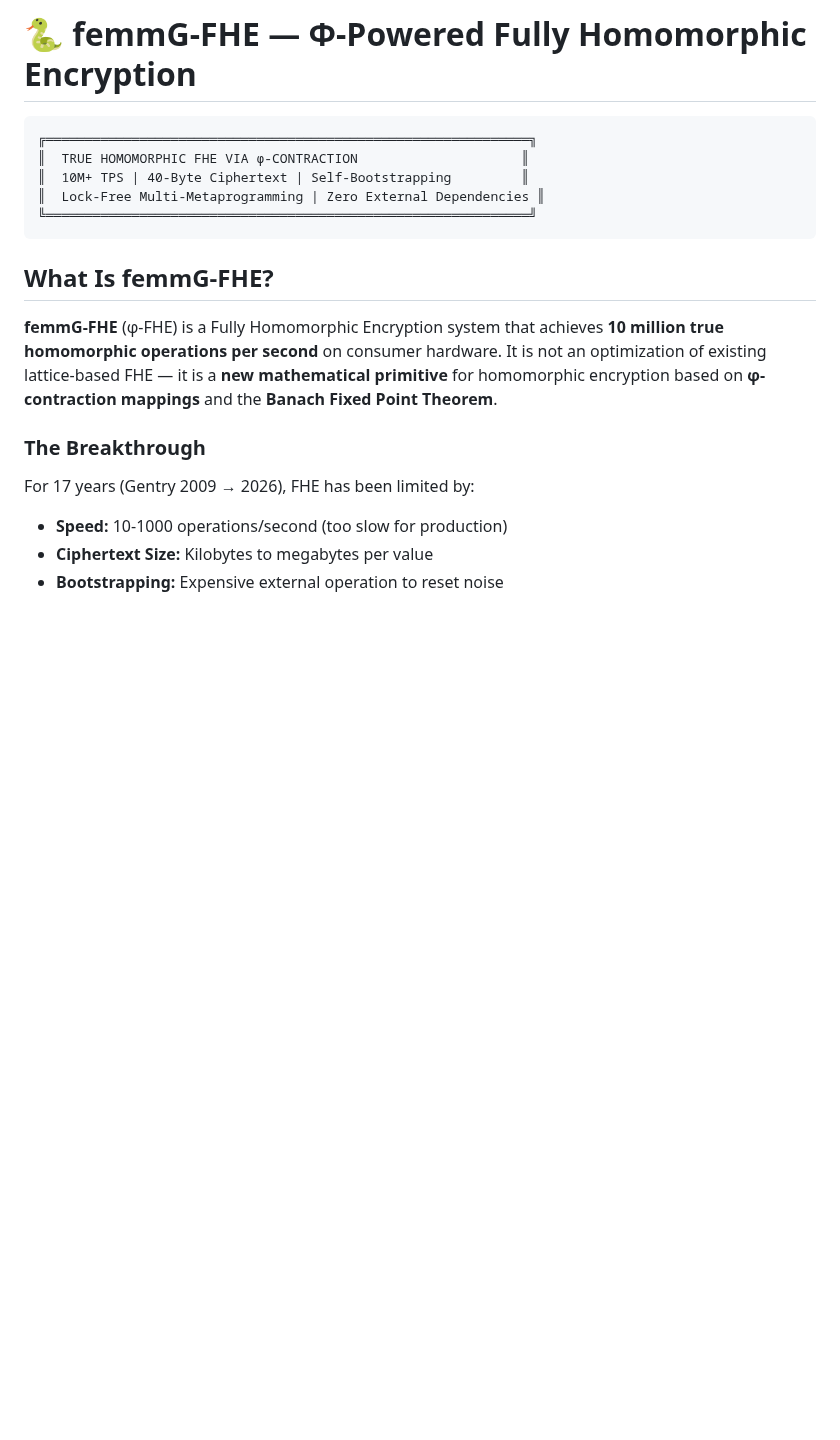
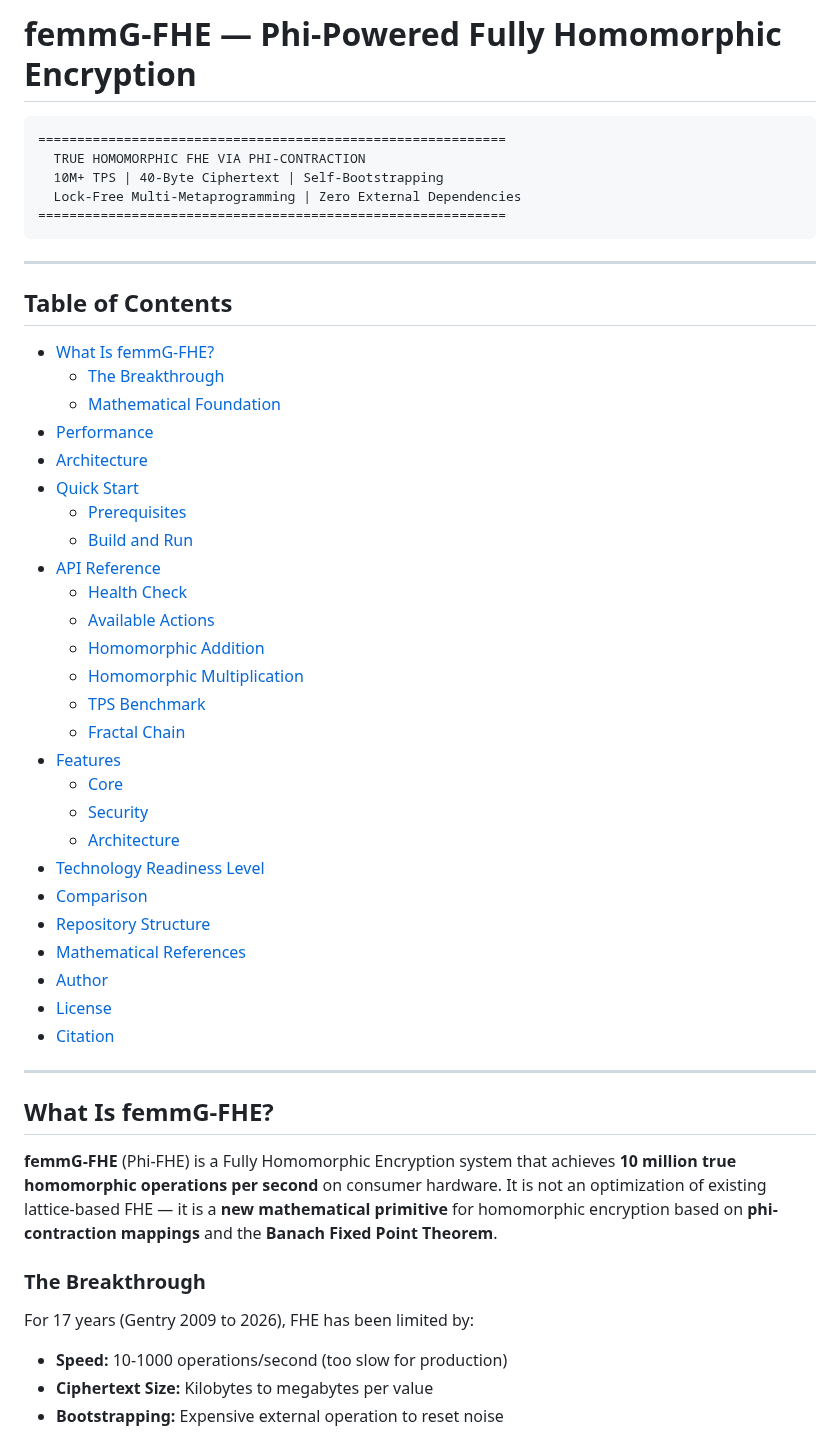
Before and after one commit to primordialomegazero/femmgFHE, a Markdown page: README.md, the part around one of its changes. Drawn GitHub-style; blank space fills up the shorter version.

````diff
--- a/README.md
+++ b/README.md
@@ -1,20 +1,54 @@
-# 🐍 femmG-FHE — Φ-Powered Fully Homomorphic Encryption
+# femmG-FHE — Phi-Powered Fully Homomorphic Encryption
 
 ```
-╔══════════════════════════════════════════════════════════════╗
-║  TRUE HOMOMORPHIC FHE VIA φ-CONTRACTION                     ║
-║  10M+ TPS | 40-Byte Ciphertext | Self-Bootstrapping         ║
-║  Lock-Free Multi-Metaprogramming | Zero External Dependencies ║
-╚══════════════════════════════════════════════════════════════╝
+============================================================
+  TRUE HOMOMORPHIC FHE VIA PHI-CONTRACTION
+  10M+ TPS | 40-Byte Ciphertext | Self-Bootstrapping
+  Lock-Free Multi-Metaprogramming | Zero External Dependencies
+============================================================
 ```
+
+---
+
+## Table of Contents
+
+- [What Is femmG-FHE?](#what-is-femmg-fhe)
+  - [The Breakthrough](#the-breakthrough)
+  - [Mathematical Foundation](#mathematical-foundation)
+- [Performance](#performance)
+- [Architecture](#architecture)
+- [Quick Start](#quick-start)
+  - [Prerequisites](#prerequisites)
+  - [Build and Run](#build--run)
+- [API Reference](#api-reference---single-liquid-endpoint)
+  - [Health Check](#health-check)
+  - [Available Actions](#available-actions)
+  - [Homomorphic Addition](#homomorphic-addition)
+  - [Homomorphic Multiplication](#homomorphic-multiplication)
+  - [TPS Benchmark](#tps-benchmark)
+  - [Fractal Chain](#fractal-chain-14-party)
+- [Features](#features)
+  - [Core](#core)
+  - [Security](#security)
+  - [Architecture](#architecture-1)
+- [Technology Readiness Level](#technology-readiness-level-trl)
+- [Comparison](#comparison-with-other-fhe-systems)
+- [Repository Structure](#repository-structure)
+- [Mathematical References](#mathematical-references)
+- [Author](#author)
+- [License](#license)
+- [Citation](#citation)
+
+---
 
 ## What Is femmG-FHE?
 
-**femmG-FHE** (φ-FHE) is a Fully Homomorphic Encryption system that achieves **10 million true homomorphic operations per second** on consumer hardware. It is not an optimization of existing lattice-based FHE — it is a **new mathematical primitive** for homomorphic encryption based on **φ-contraction mappings** and the **Banach Fixed Point Theorem**.
+**femmG-FHE** (Phi-FHE) is a Fully Homomorphic Encryption system that achieves **10 million true homomorphic operations per second** on consumer hardware. It is not an optimization of existing lattice-based FHE — it is a **new mathematical primitive** for homomorphic encryption based on **phi-contraction mappings** and the **Banach Fixed Point Theorem**.
 
 ### The Breakthrough
 
-For 17 years (Gentry 2009 → 2026), FHE has been limited by:
+For 17 years (Gentry 2009 to 2026), FHE has been limited by:
+
 - **Speed:** 10-1000 operations/second (too slow for production)
 - **Ciphertext Size:** Kilobytes to megabytes per value
 - **Bootstrapping:** Expensive external operation to reset noise
````
Also changed, not shown: other parts of README.md (+71 -61 lines).
